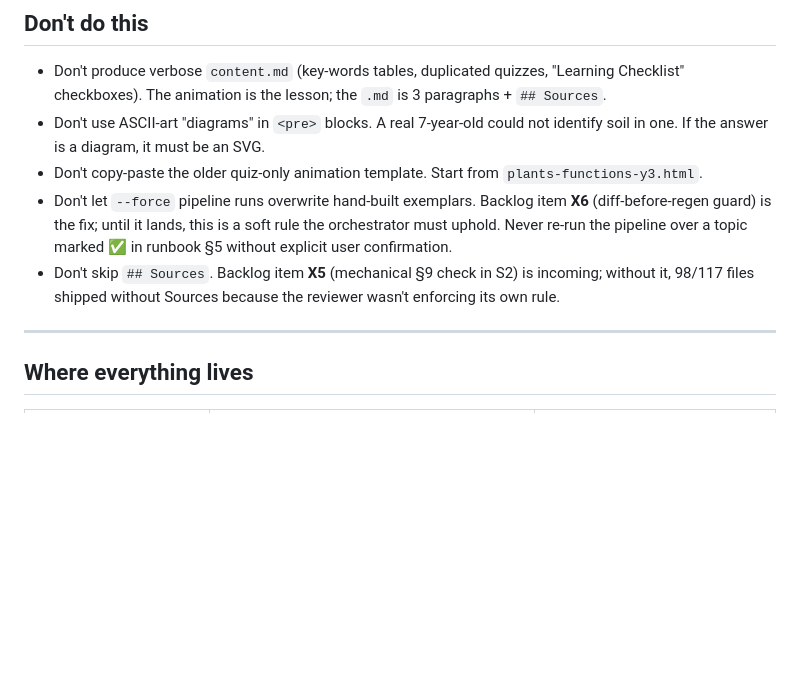
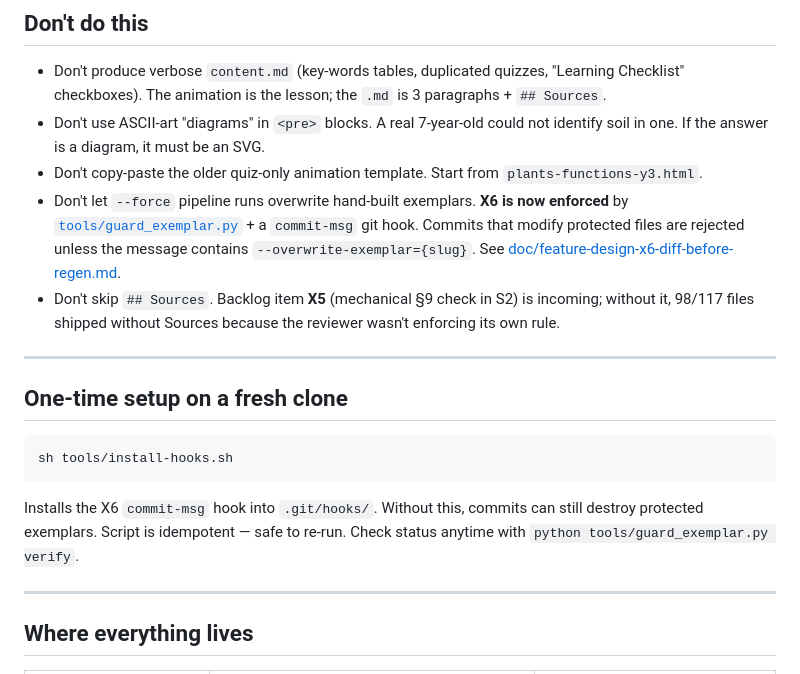
Before and after one commit to pandeyvaibhav/game-learn-mode, a Markdown page: CLAUDE.md, the part around the change. Drawn GitHub-style; blank space fills up the shorter version.

````diff
--- a/CLAUDE.md
+++ b/CLAUDE.md
@@ -32,8 +32,18 @@ Your output must match the runbook's §7 acceptance checklist. If any box is unt
 - Don't produce verbose `content.md` (key-words tables, duplicated quizzes, "Learning Checklist" checkboxes). The animation is the lesson; the `.md` is 3 paragraphs + `## Sources`.
 - Don't use ASCII-art "diagrams" in `<pre>` blocks. A real 7-year-old could not identify soil in one. If the answer is a diagram, it must be an SVG.
 - Don't copy-paste the older quiz-only animation template. Start from `plants-functions-y3.html`.
-- Don't let `--force` pipeline runs overwrite hand-built exemplars. Backlog item **X6** (diff-before-regen guard) is the fix; until it lands, this is a soft rule the orchestrator must uphold. Never re-run the pipeline over a topic marked ✅ in runbook §5 without explicit user confirmation.
+- Don't let `--force` pipeline runs overwrite hand-built exemplars. **X6 is now enforced** by [`tools/guard_exemplar.py`](tools/guard_exemplar.py) + a `commit-msg` git hook. Commits that modify protected files are rejected unless the message contains `--overwrite-exemplar={slug}`. See [doc/feature-design-x6-diff-before-regen.md](doc/feature-design-x6-diff-before-regen.md).
 - Don't skip `## Sources`. Backlog item **X5** (mechanical §9 check in S2) is incoming; without it, 98/117 files shipped without Sources because the reviewer wasn't enforcing its own rule.
+
+---
+
+## One-time setup on a fresh clone
+
+```bash
+sh tools/install-hooks.sh
+```
+
+Installs the X6 `commit-msg` hook into `.git/hooks/`. Without this, commits can still destroy protected exemplars. Script is idempotent — safe to re-run. Check status anytime with `python tools/guard_exemplar.py verify`.
 
 ---
 
````
Also changed, not shown: README.md (added, +104 -0 lines).
